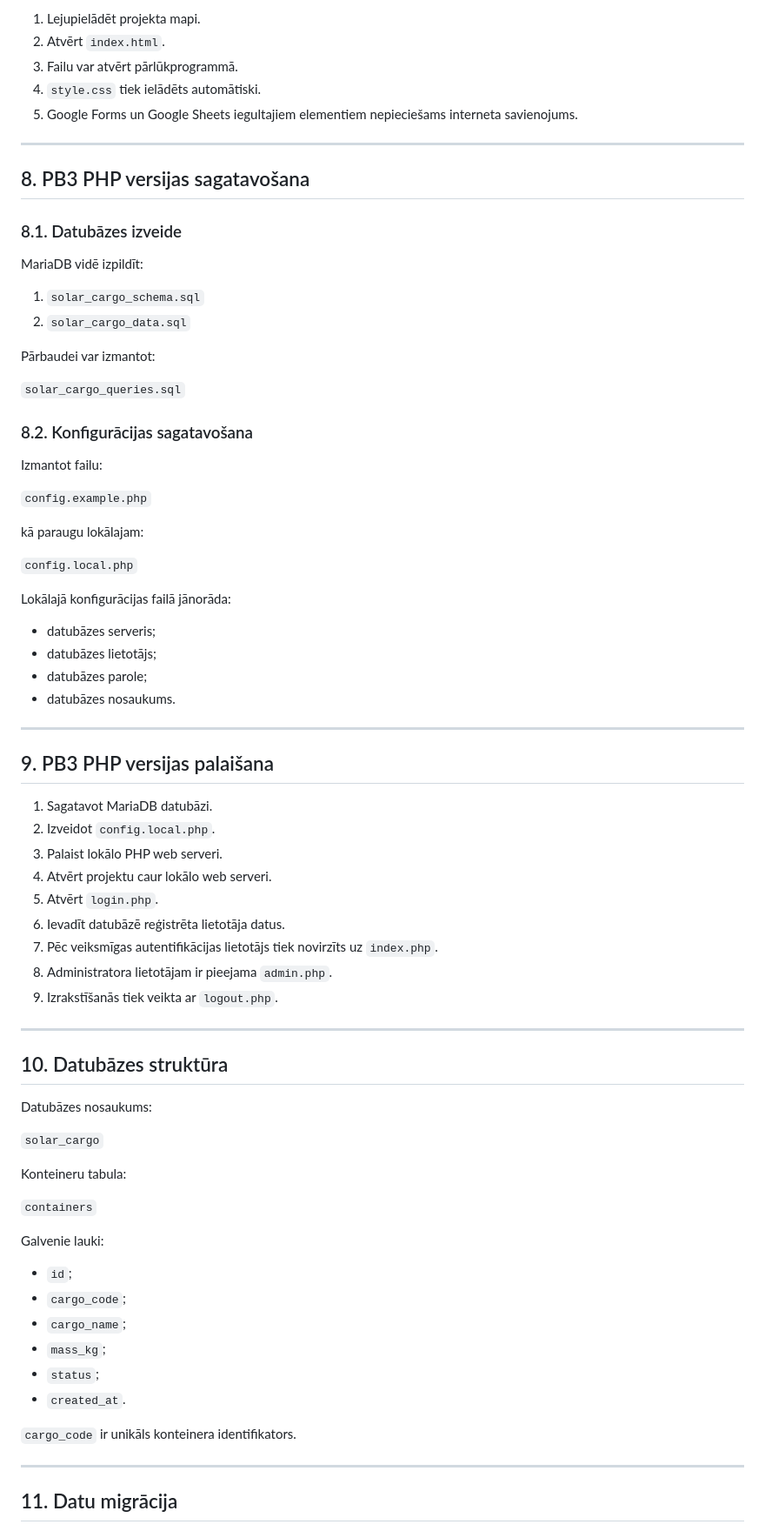
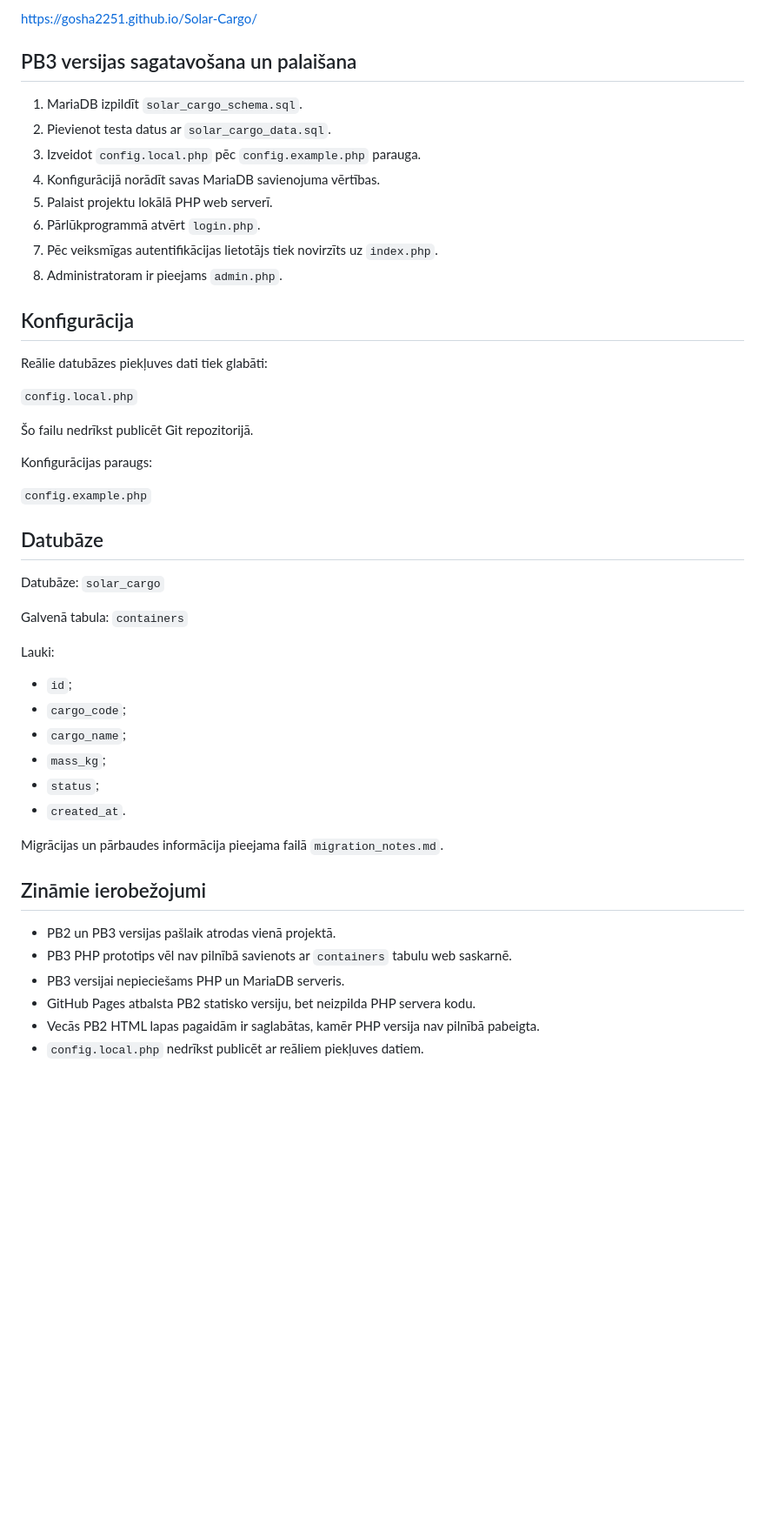
Before and after one commit to Gosha2251/Solar-Cargo, a Markdown page: README/README.md, the part around one of its changes. Shown at 87% size. Drawn GitHub-style; blank space fills up the shorter version.

```diff
--- a/README/README.md
+++ b/README/README.md
@@ -248,69 +101,36 @@ Nepieciešama arī izveidota `solar_cargo` datubāze un lokāls konfigurācijas
 
-1. Lejupielādēt projekta mapi.
-2. Atvērt `index.html`.
-3. Failu var atvērt pārlūkprogrammā.
-4. `style.css` tiek ielādēts automātiski.
-5. Google Forms un Google Sheets iegultajiem elementiem nepieciešams interneta savienojums.
+https://gosha2251.github.io/Solar-Cargo/
 
----
+## PB3 versijas sagatavošana un palaišana
 
-## 8. PB3 PHP versijas sagatavošana
+1. MariaDB izpildīt `solar_cargo_schema.sql`.
+2. Pievienot testa datus ar `solar_cargo_data.sql`.
+3. Izveidot `config.local.php` pēc `config.example.php` parauga.
+4. Konfigurācijā norādīt savas MariaDB savienojuma vērtības.
+5. Palaist projektu lokālā PHP web serverī.
+6. Pārlūkprogrammā atvērt `login.php`.
+7. Pēc veiksmīgas autentifikācijas lietotājs tiek novirzīts uz `index.php`.
+8. Administratoram ir pieejams `admin.php`.
 
-### 8.1. Datubāzes izveide
+## Konfigurācija
 
-MariaDB vidē izpildīt:
+Reālie datubāzes piekļuves dati tiek glabāti:
 
-1. `solar_cargo_schema.sql`
-2. `solar_cargo_data.sql`
+`config.local.php`
 
-Pārbaudei var izmantot:
+Šo failu nedrīkst publicēt Git repozitorijā.
 
-`solar_cargo_queries.sql`
-
-### 8.2. Konfigurācijas sagatavošana
-
-Izmantot failu:
+Konfigurācijas paraugs:
 
 `config.example.php`
 
-kā paraugu lokālajam:
+## Datubāze
 
-`config.local.php`
+Datubāze: `solar_cargo`
 
-Lokālajā konfigurācijas failā jānorāda:
+Galvenā tabula: `containers`
 
-- datubāzes serveris;
-- datubāzes lietotājs;
-- datubāzes parole;
-- datubāzes nosaukums.
-
----
-
-## 9. PB3 PHP versijas palaišana
-
-1. Sagatavot MariaDB datubāzi.
-2. Izveidot `config.local.php`.
-3. Palaist lokālo PHP web serveri.
-4. Atvērt projektu caur lokālo web serveri.
-5. Atvērt `login.php`.
-6. Ievadīt datubāzē reģistrēta lietotāja datus.
-7. Pēc veiksmīgas autentifikācijas lietotājs tiek novirzīts uz `index.php`.
-8. Administratora lietotājam ir pieejama `admin.php`.
-9. Izrakstīšanās tiek veikta ar `logout.php`.
-
----
-
-## 10. Datubāzes struktūra
-
-Datubāzes nosaukums:
-
-`solar_cargo`
-
-Konteineru tabula:
-
-`containers`
-
-Galvenie lauki:
+Lauki:
 
 - `id`;
 - `cargo_code`;
@@ -319,9 +139,14 @@ Galvenie lauki:
 - `status`;
 - `created_at`.
 
-`cargo_code` ir unikāls konteinera identifikators.
+Migrācijas un pārbaudes informācija pieejama failā `migration_notes.md`.
 
----
+## Zināmie ierobežojumi
 
-## 11. Datu migrācija
+- PB2 un PB3 versijas pašlaik atrodas vienā projektā.
+- PB3 PHP prototips vēl nav pilnībā savienots ar `containers` tabulu web saskarnē.
+- PB3 versijai nepieciešams PHP un MariaDB serveris.
+- GitHub Pages atbalsta PB2 statisko versiju, bet neizpilda PHP servera kodu.
+- Vecās PB2 HTML lapas pagaidām ir saglabātas, kamēr PHP versija nav pilnībā pabeigta.
+- `config.local.php` nedrīkst publicēt ar reāliem piekļuves datiem.
 
```
Also changed, not shown: other parts of README/README.md (+77 -360 lines).
